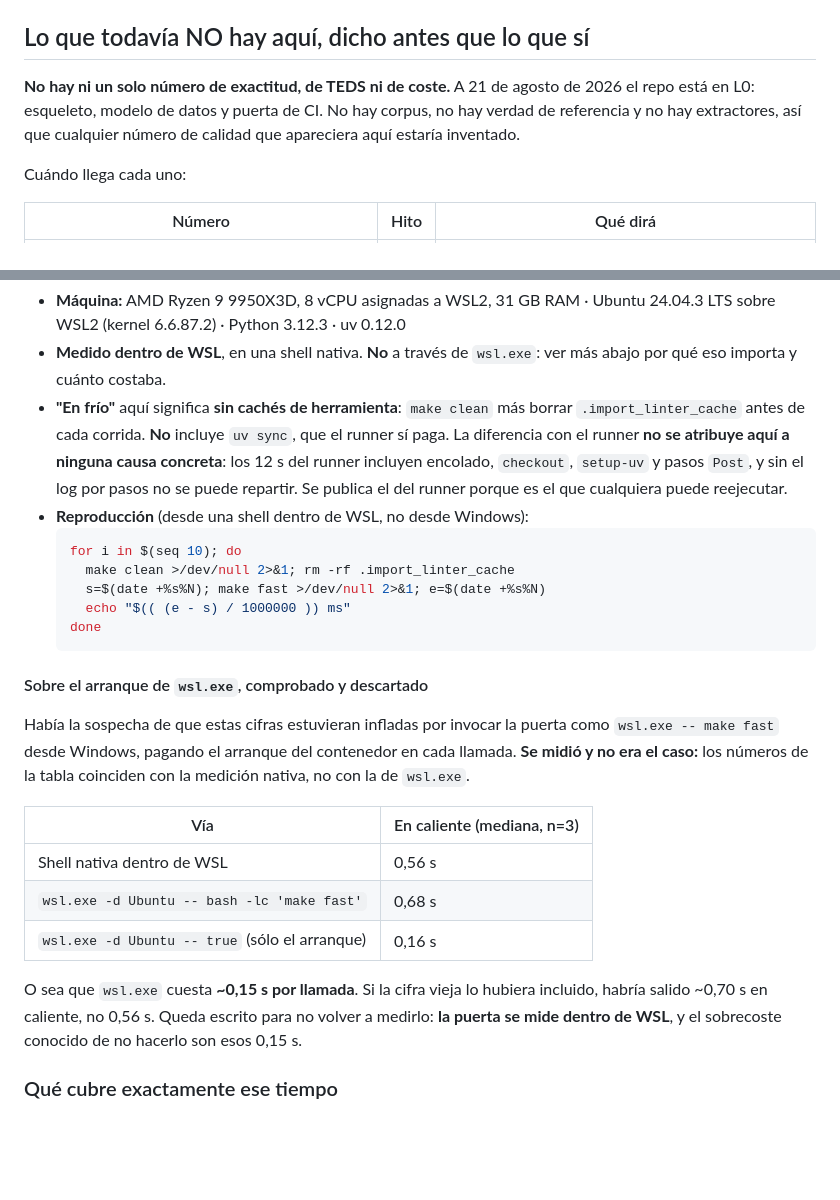
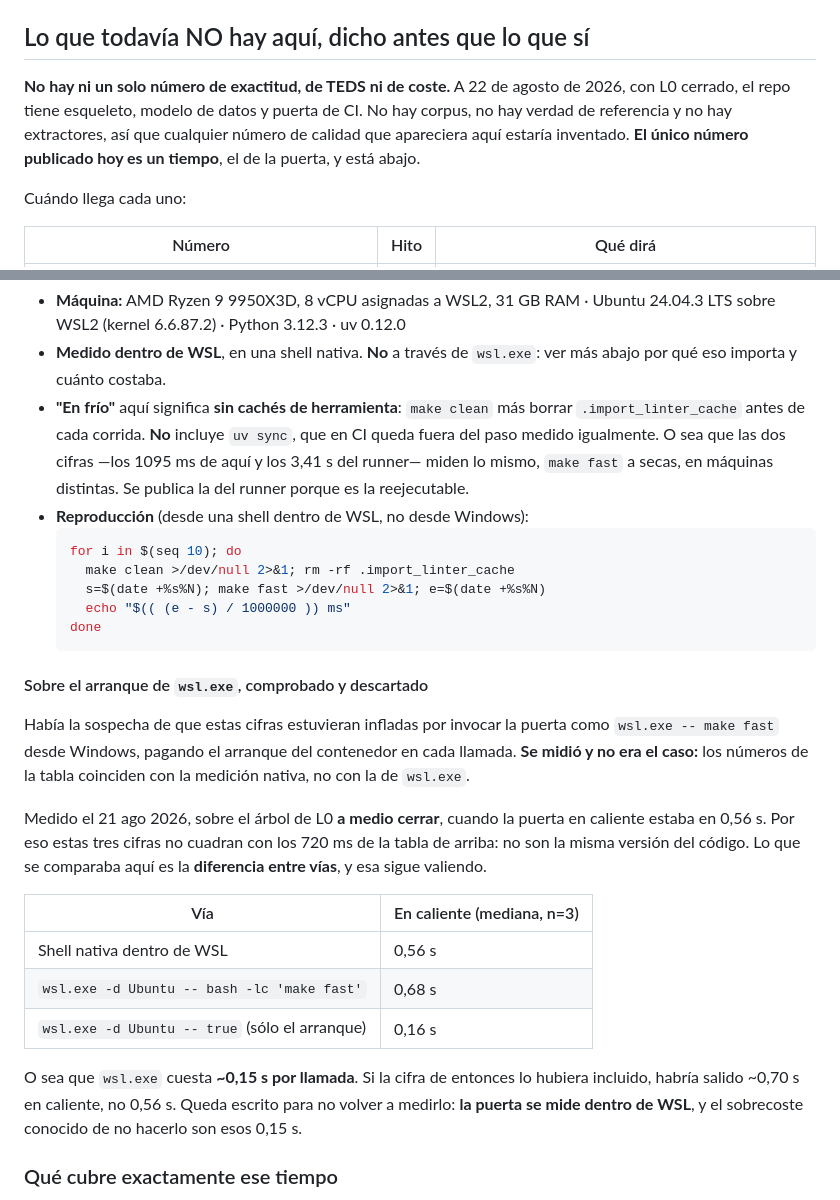
Before and after one commit to marcosmatalab/docbench-es, a Markdown page: RESULTS.md, 2 parts joined by grey strips. Rendered like a GitHub page; blank space fills up the shorter version.

Commit message:
L0: quitar de RESULTS.md tres restos que contradecian la tabla corregida
La cabecera fechaba en el 21 y hablaba de L0 en curso; el bloque local
seguia atribuyendo la diferencia con el runner a los '12 s' que ya no se
publican; y la tabla de wsl.exe daba 0,56 s en caliente sin decir que era
otra version del arbol, no la publicada arriba.

Co-Authored-By: Claude Opus 5 (1M context) <noreply@anthropic.com>

````diff
--- a/RESULTS.md
+++ b/RESULTS.md
@@ -8,10 +8,11 @@
 
 ## Lo que todavía NO hay aquí, dicho antes que lo que sí
 
-**No hay ni un solo número de exactitud, de TEDS ni de coste.** A 21 de agosto de
-2026 el repo está en L0: esqueleto, modelo de datos y puerta de CI. No hay corpus,
-no hay verdad de referencia y no hay extractores, así que cualquier número de
-calidad que apareciera aquí estaría inventado.
+**No hay ni un solo número de exactitud, de TEDS ni de coste.** A 22 de agosto de
+2026, con L0 cerrado, el repo tiene esqueleto, modelo de datos y puerta de CI. No
+hay corpus, no hay verdad de referencia y no hay extractores, así que cualquier
+número de calidad que apareciera aquí estaría inventado. **El único número
+publicado hoy es un tiempo**, el de la puerta, y está abajo.
 
 Cuándo llega cada uno:
 
@@ -104,10 +105,9 @@ no se ha medido el reparto. El número que vale es el del runner.
   ver más abajo por qué eso importa y cuánto costaba.
 - **"En frío"** aquí significa **sin cachés de herramienta**: `make clean` más
   borrar `.import_linter_cache` antes de cada corrida. **No** incluye `uv sync`,
-  que el runner sí paga. La diferencia con el runner **no se atribuye aquí a
-  ninguna causa concreta**: los 12 s del runner incluyen encolado, `checkout`,
-  `setup-uv` y pasos `Post`, y sin el log por pasos no se puede repartir. Se
-  publica el del runner porque es el que cualquiera puede reejecutar.
+  que en CI queda fuera del paso medido igualmente. O sea que las dos cifras —los
+  1095 ms de aquí y los 3,41 s del runner— miden lo mismo, `make fast` a secas, en
+  máquinas distintas. Se publica la del runner porque es la reejecutable.
 - **Reproducción** (desde una shell dentro de WSL, no desde Windows):
   ```bash
   for i in $(seq 10); do
@@ -124,16 +124,21 @@ como `wsl.exe -- make fast` desde Windows, pagando el arranque del contenedor en
 cada llamada. **Se midió y no era el caso:** los números de la tabla coinciden
 con la medición nativa, no con la de `wsl.exe`.
 
+Medido el 21 ago 2026, sobre el árbol de L0 **a medio cerrar**, cuando la puerta
+en caliente estaba en 0,56 s. Por eso estas tres cifras no cuadran con los 720 ms
+de la tabla de arriba: no son la misma versión del código. Lo que se comparaba
+aquí es la **diferencia entre vías**, y esa sigue valiendo.
+
 | Vía | En caliente (mediana, n=3) |
 |---|---|
 | Shell nativa dentro de WSL | 0,56 s |
 | `wsl.exe -d Ubuntu -- bash -lc 'make fast'` | 0,68 s |
 | `wsl.exe -d Ubuntu -- true` (sólo el arranque) | 0,16 s |
 
-O sea que `wsl.exe` cuesta **~0,15 s por llamada**. Si la cifra vieja lo hubiera
-incluido, habría salido ~0,70 s en caliente, no 0,56 s. Queda escrito para no
-volver a medirlo: **la puerta se mide dentro de WSL**, y el sobrecoste conocido de
-no hacerlo son esos 0,15 s.
+O sea que `wsl.exe` cuesta **~0,15 s por llamada**. Si la cifra de entonces lo
+hubiera incluido, habría salido ~0,70 s en caliente, no 0,56 s. Queda escrito para
+no volver a medirlo: **la puerta se mide dentro de WSL**, y el sobrecoste conocido
+de no hacerlo son esos 0,15 s.
 
 ### Qué cubre exactamente ese tiempo
 
````
